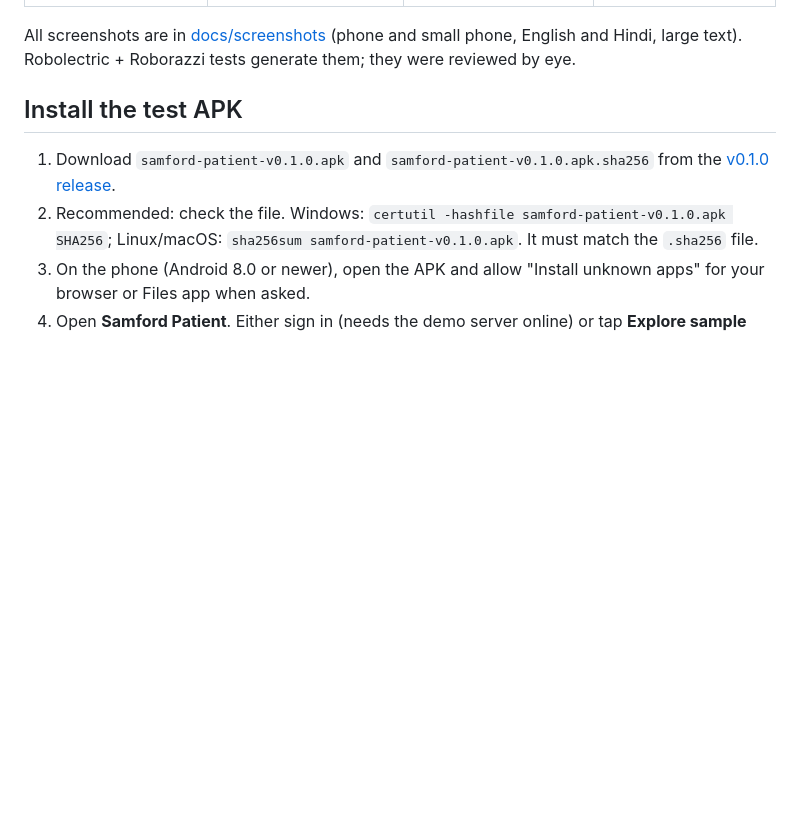
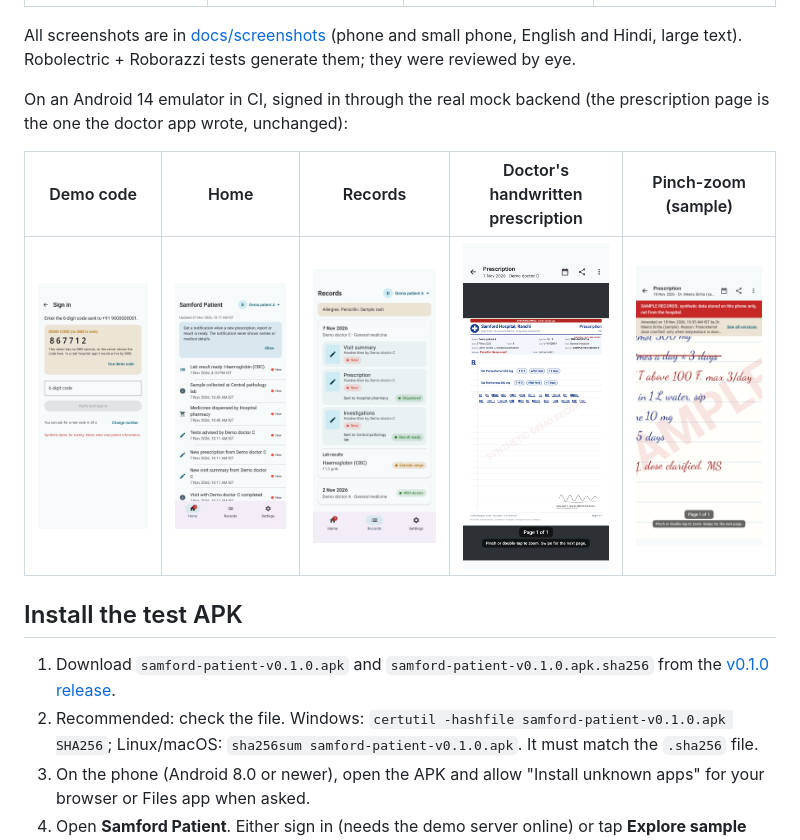
Before and after one commit to shivam098/samford-patient-android, a Markdown page: README.md, the part around the change. Drawn GitHub-style; pictures changed too: docs/screenshots/device/device-04-prescription-zoomed.png (added), docs/screenshots/device/device-backend-01-demo-code.png (added), docs/screenshots/device/device-backend-02-home.png (added); blank space fills up the shorter version.

```diff
--- a/README.md
+++ b/README.md
@@ -21,6 +21,13 @@ has to be printed, carried or kept.
 
 All screenshots are in [docs/screenshots](docs/screenshots) (phone and small phone, English and
 Hindi, large text). Robolectric + Roborazzi tests generate them; they were reviewed by eye.
+
+On an Android 14 emulator in CI, signed in through the real mock backend (the prescription page is
+the one the doctor app wrote, unchanged):
+
+| Demo code | Home | Records | Doctor's handwritten prescription | Pinch-zoom (sample) |
+|---|---|---|---|---|
+| ![Demo code on the emulator](docs/screenshots/device/device-backend-01-demo-code.png) | ![Home on the emulator](docs/screenshots/device/device-backend-02-home.png) | ![Records on the emulator](docs/screenshots/device/device-backend-03-records.png) | ![Handwritten prescription on the emulator](docs/screenshots/device/device-backend-04-document.png) | ![Zoomed handwriting on the emulator](docs/screenshots/device/device-04-prescription-zoomed.png) |
 
 ## Install the test APK
 
```
Also changed, not shown: docs/validation-report.md (+28 -1 lines), 1 other file.
